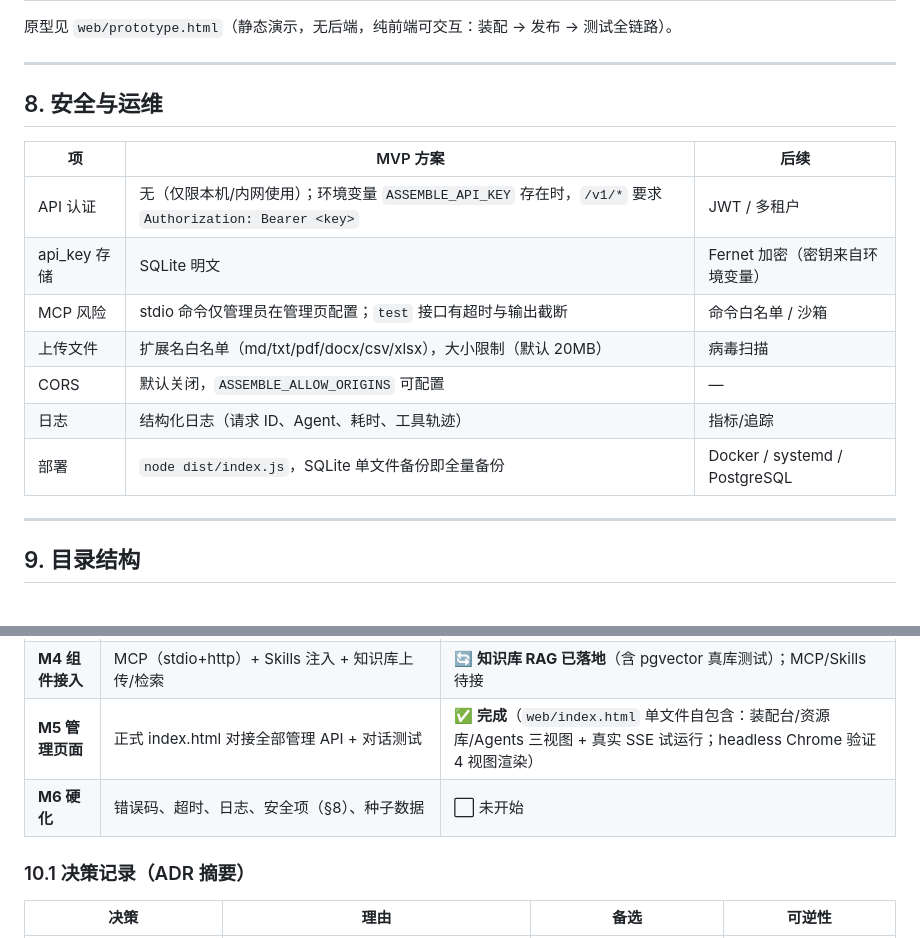
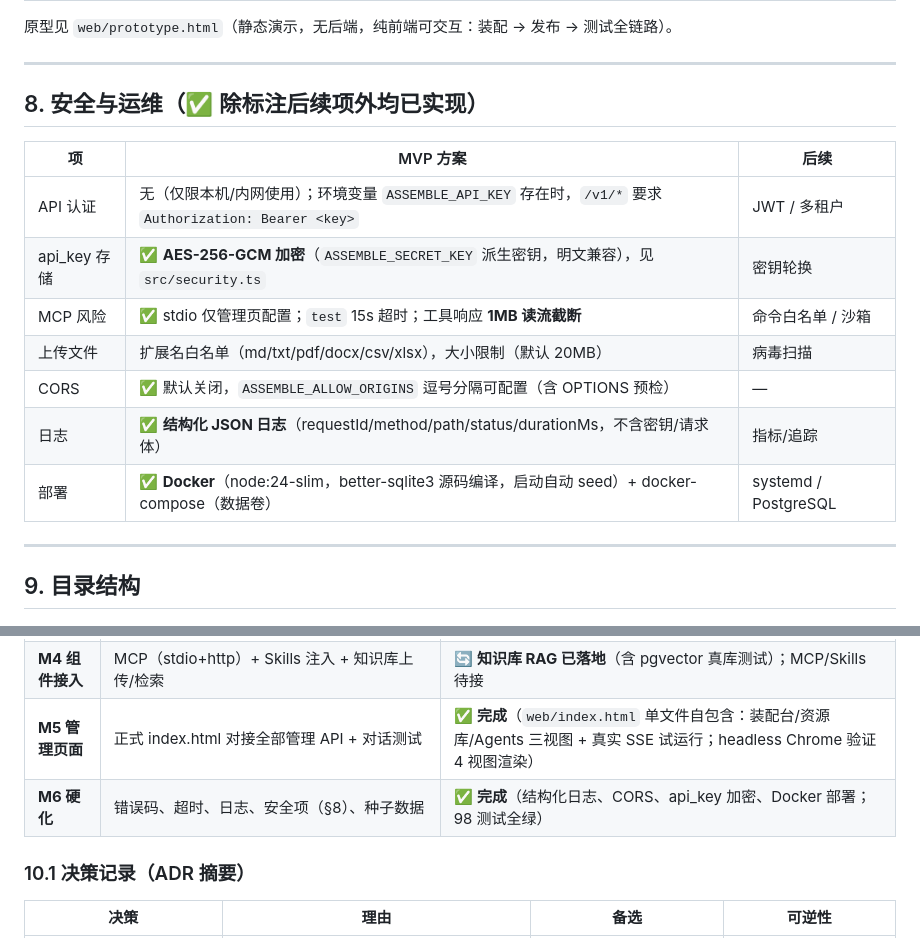
Before and after one commit to zyj20200/assemble-agent, a Markdown page: DESIGN.md, 2 parts joined by grey strips. Rendered like a GitHub page.

Commit message:
docs: DESIGN.md 标记 M6 完成（日志/CORS/加密/Docker 均已实现）

```diff
--- a/DESIGN.md
+++ b/DESIGN.md
@@ -459,17 +459,17 @@ Document 1 ──── * Chunk  (Chunk.embedding 向量, Chunk.kb_id 冗余索
 
 ---
 
-## 8. 安全与运维
+## 8. 安全与运维（✅ 除标注后续项外均已实现）
 
 | 项 | MVP 方案 | 后续 |
 | --- | --- | --- |
 | API 认证 | 无（仅限本机/内网使用）；环境变量 `ASSEMBLE_API_KEY` 存在时，`/v1/*` 要求 `Authorization: Bearer <key>` | JWT / 多租户 |
-| api_key 存储 | SQLite 明文 | Fernet 加密（密钥来自环境变量） |
-| MCP 风险 | stdio 命令仅管理员在管理页配置；`test` 接口有超时与输出截断 | 命令白名单 / 沙箱 |
+| api_key 存储 | ✅ **AES-256-GCM 加密**（`ASSEMBLE_SECRET_KEY` 派生密钥，明文兼容），见 `src/security.ts` | 密钥轮换 |
+| MCP 风险 | ✅ stdio 仅管理页配置；`test` 15s 超时；工具响应 **1MB 读流截断** | 命令白名单 / 沙箱 |
 | 上传文件 | 扩展名白名单（md/txt/pdf/docx/csv/xlsx），大小限制（默认 20MB） | 病毒扫描 |
-| CORS | 默认关闭，`ASSEMBLE_ALLOW_ORIGINS` 可配置 | — |
-| 日志 | 结构化日志（请求 ID、Agent、耗时、工具轨迹） | 指标/追踪 |
-| 部署 | `node dist/index.js`，SQLite 单文件备份即全量备份 | Docker / systemd / PostgreSQL |
+| CORS | ✅ 默认关闭，`ASSEMBLE_ALLOW_ORIGINS` 逗号分隔可配置（含 OPTIONS 预检） | — |
+| 日志 | ✅ **结构化 JSON 日志**（requestId/method/path/status/durationMs，不含密钥/请求体） | 指标/追踪 |
+| 部署 | ✅ **Docker**（node:24-slim，better-sqlite3 源码编译，启动自动 seed）+ docker-compose（数据卷） | systemd / PostgreSQL |
 
 ---
 
@@ -529,7 +529,7 @@ assemble-agent/
 | **M3 对话链路** | pi-ai 模型层 + pi-agent-core 运行时 + `/v1/chat/completions`（非流式+流式） | ✅ **完成**（10 项 API 集成测试：SSE 序列/客户端工具/错误映射；真实网关验证 503 路径） |
 | **M4 组件接入** | MCP（stdio+http）+ Skills 注入 + 知识库上传/检索 | 🔄 **知识库 RAG 已落地**（含 pgvector 真库测试）；MCP/Skills 待接 |
 | **M5 管理页面** | 正式 index.html 对接全部管理 API + 对话测试 | ✅ **完成**（`web/index.html` 单文件自包含：装配台/资源库/Agents 三视图 + 真实 SSE 试运行；headless Chrome 验证 4 视图渲染） |
-| **M6 硬化** | 错误码、超时、日志、安全项（§8）、种子数据 | ⬜ 未开始 |
+| **M6 硬化** | 错误码、超时、日志、安全项（§8）、种子数据 | ✅ **完成**（结构化日志、CORS、api_key 加密、Docker 部署；98 测试全绿） |
 
 ### 10.1 决策记录（ADR 摘要）
 
```
